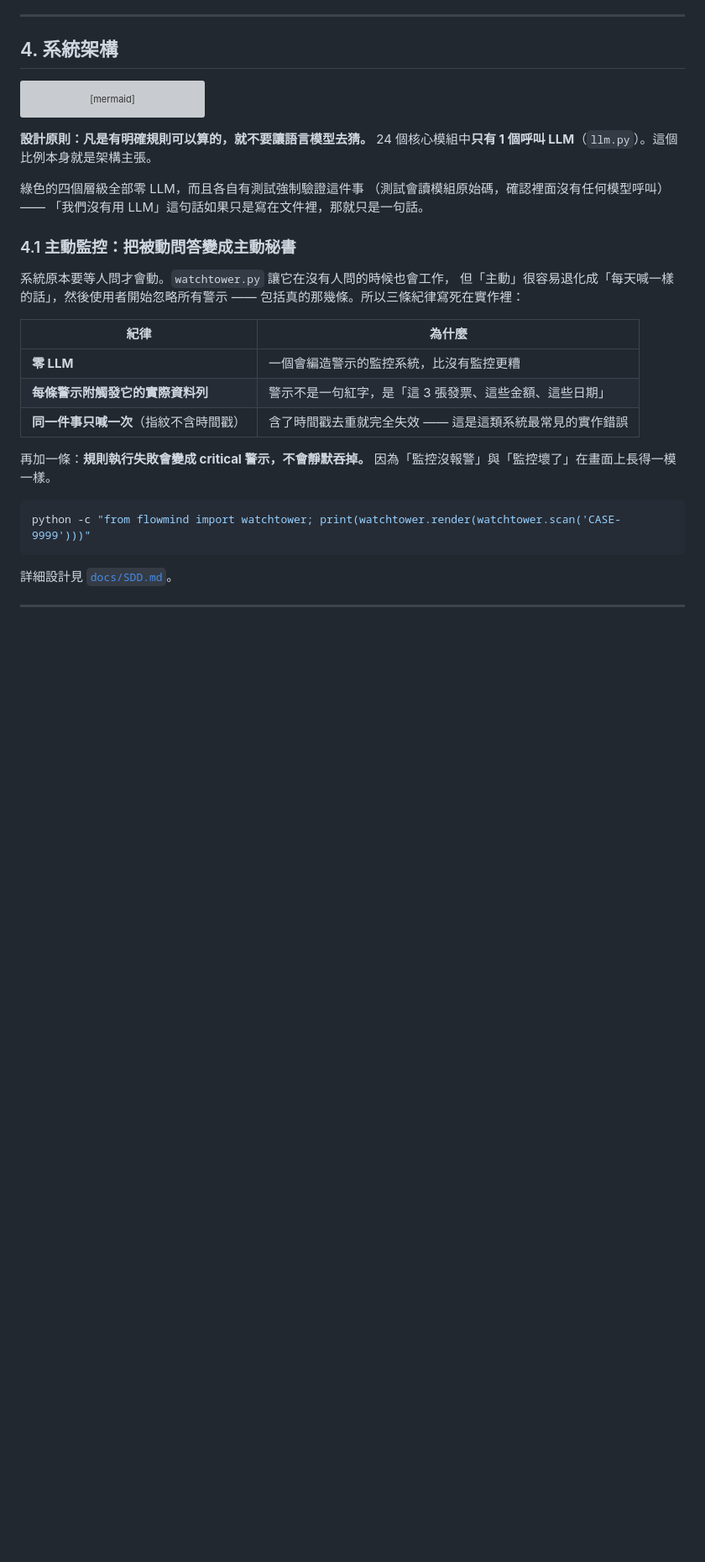
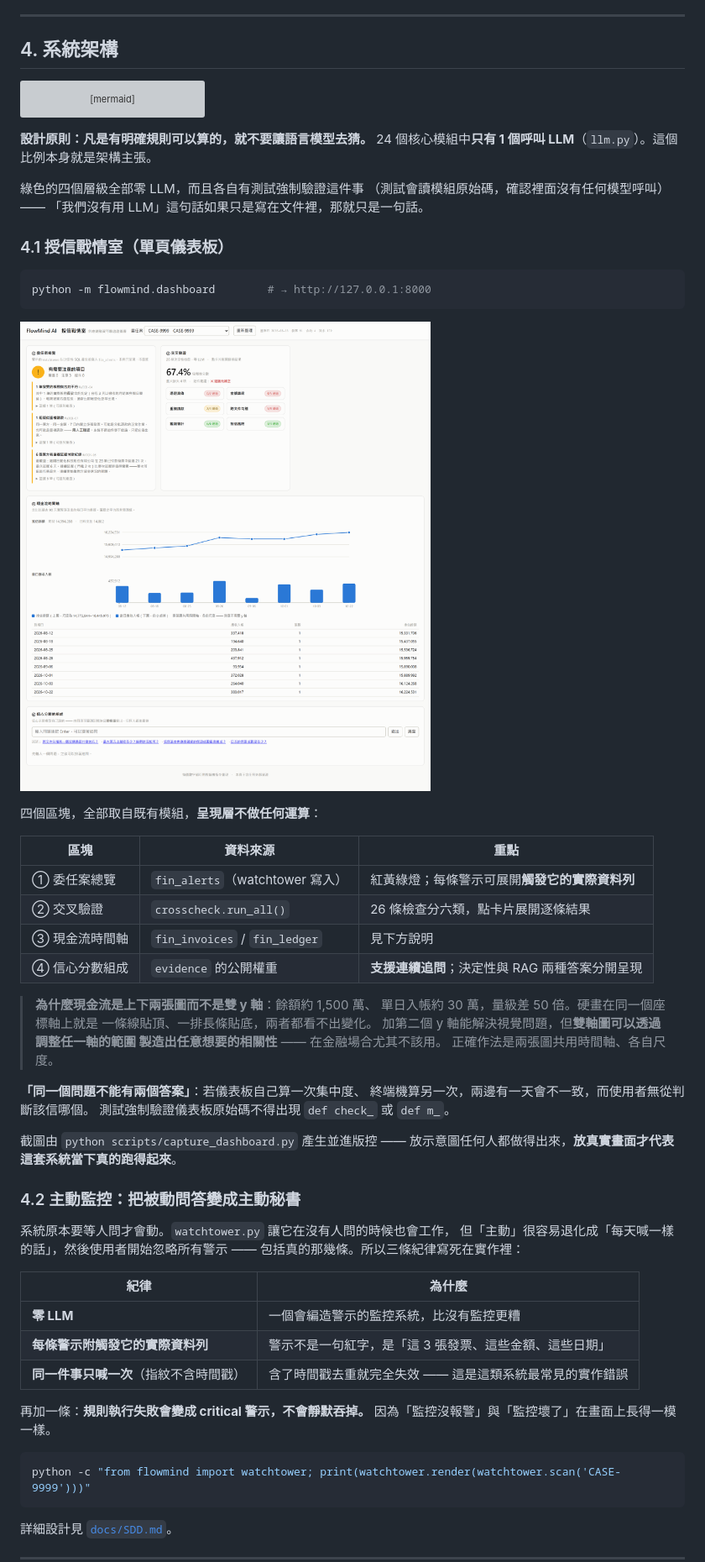
Before and after one commit to wajason/flowmind-ai, a Markdown page: README.md, the part around the change. Shown at 84% size. Drawn GitHub-style; pictures changed too: docs/images/dashboard-overview.png (added); blank space fills up the shorter version; grey boxes are pictures that could not be loaded.

````diff
--- a/README.md
+++ b/README.md
@@ -200,7 +200,38 @@ flowchart TB
 （測試會讀模組原始碼，確認裡面沒有任何模型呼叫）——
 「我們沒有用 LLM」這句話如果只是寫在文件裡，那就只是一句話。
 
-### 4.1 主動監控：把被動問答變成主動秘書
+### 4.1 授信戰情室（單頁儀表板）
+
+```bash
+python -m flowmind.dashboard        # → http://127.0.0.1:8000
+```
+
+![授信戰情室](docs/images/dashboard-overview.png)
+
+四個區塊，全部取自既有模組，**呈現層不做任何運算**：
+
+| 區塊 | 資料來源 | 重點 |
+|---|---|---|
+| ① 委任案總覽 | `fin_alerts`（watchtower 寫入） | 紅黃綠燈；每條警示可展開**觸發它的實際資料列** |
+| ② 交叉驗證 | `crosscheck.run_all()` | 26 條檢查分六類，點卡片展開逐條結果 |
+| ③ 現金流時間軸 | `fin_invoices` / `fin_ledger` | 見下方說明 |
+| ④ 信心分數組成 | `evidence` 的公開權重 | **支援連續追問**；決定性與 RAG 兩種答案分開呈現 |
+
+> **為什麼現金流是上下兩張圖而不是雙 y 軸**：餘額約 1,500 萬、
+> 單日入帳約 30 萬，量級差 50 倍。硬畫在同一個座標軸上就是
+> 一條線貼頂、一排長條貼底，兩者都看不出變化。
+> 加第二個 y 軸能解決視覺問題，但**雙軸圖可以透過調整任一軸的範圍
+> 製造出任意想要的相關性** —— 在金融場合尤其不該用。
+> 正確作法是兩張圖共用時間軸、各自尺度。
+
+**「同一個問題不能有兩個答案」**：若儀表板自己算一次集中度、
+終端機算另一次，兩邊有一天會不一致，而使用者無從判斷該信哪個。
+測試強制驗證儀表板原始碼不得出現 `def check_` 或 `def m_`。
+
+截圖由 `python scripts/capture_dashboard.py` 產生並進版控 ——
+放示意圖任何人都做得出來，**放真實畫面才代表這套系統當下真的跑得起來**。
+
+### 4.2 主動監控：把被動問答變成主動秘書
 
 系統原本要等人問才會動。`watchtower.py` 讓它在沒有人問的時候也會工作，
 但「主動」很容易退化成「每天喊一樣的話」，然後使用者開始忽略所有警示 ——
````
Also changed, not shown: docs/images/dashboard-cashflow.png (added), docs/images/dashboard-crosscheck.png (added), docs/images/dashboard-qa.png (added), 2 other files.
